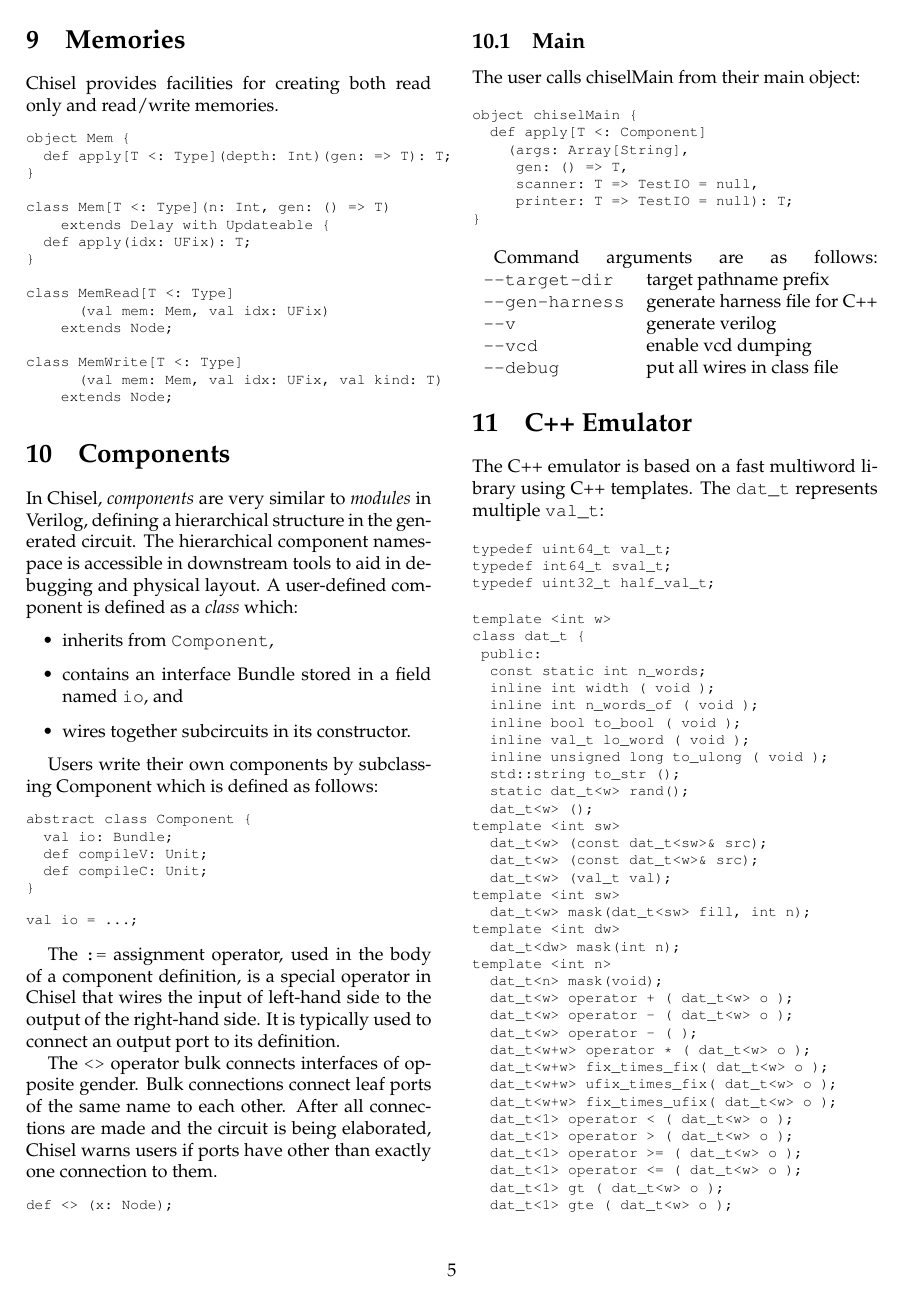
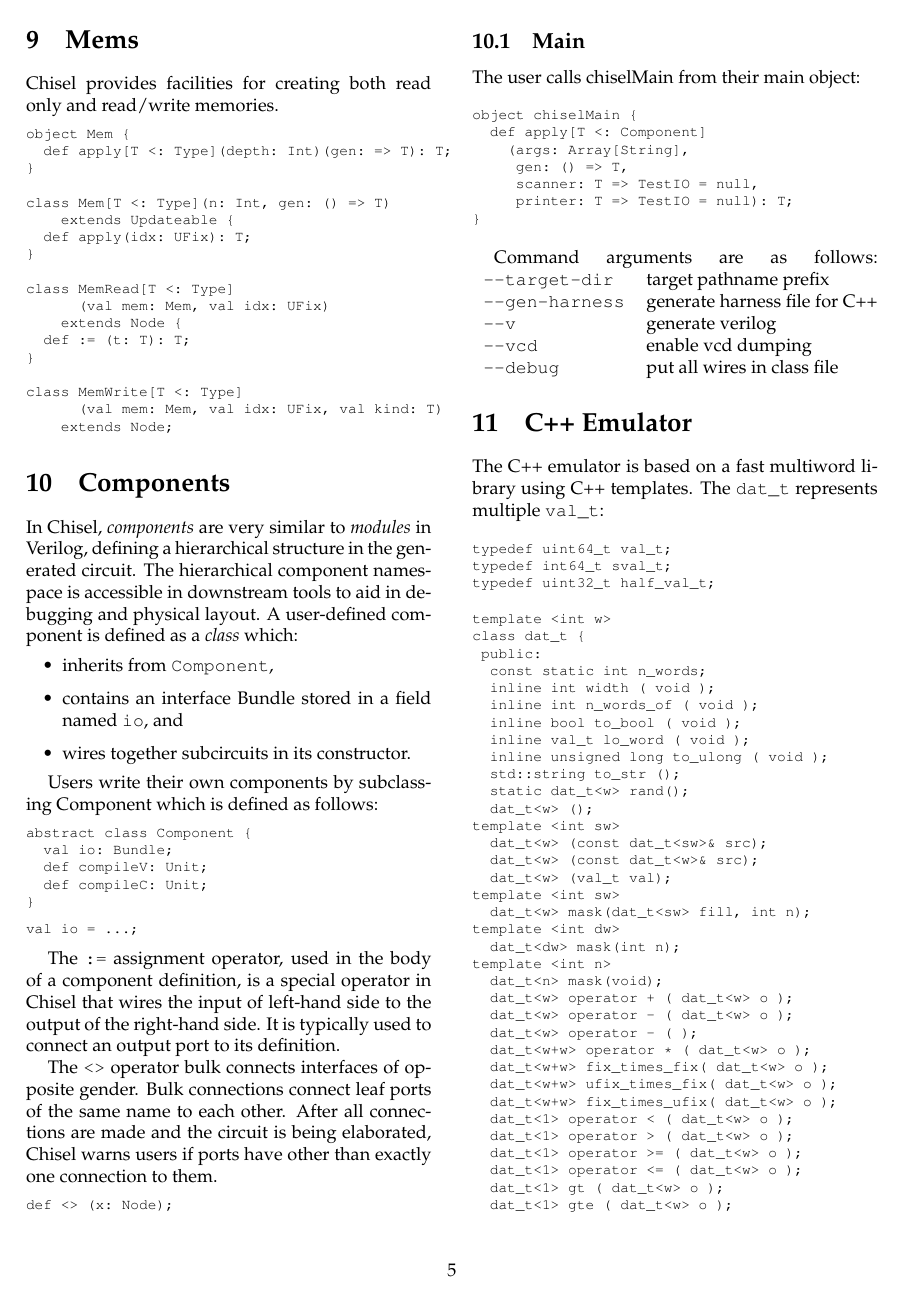
Before and after one commit to cenxim/chisel-doc, a LaTeX document (manual/manual.tex): page 5 of 6. Compiled offline with pdfLaTeX.

Commit message:
simplify hierarchy

```diff
--- a/manual/manual.tex
+++ b/manual/manual.tex
@@ -391,7 +391,7 @@
   def apply[T <: Type](default: T): T;
 }
 
-class Wire extends Node with Updateable;
+class Wire extends Updateable;
 \end{example}
 
 %TODO: change proc to Updateable
@@ -401,8 +401,9 @@
 input for the wire:
 
 \begin{example}
-trait Updateable extends Node {
-  def updates: Queue[(Bool, Node)];
+abstract Updateable extends Node {
+  def reads: Queue[(Bool, UFix)];
+  def writes: Queue[(Bool, UFix, Node)];
   def genMuxes(default: Node);
   def := (x: Node): this.type;
 }
@@ -492,18 +493,16 @@
 
 \begin{example}
-class Delay extends Node;
-
 object Reg {
   def apply[T <: Type](t: T): T;
   def apply[T <: Type](t: T, resetVal: T): T;
   def apply[T <: Type](resetVal: T = null)(gen: =>T): T;
 }
 
-class Reg extends Delay with Updateable {
+class Reg extends Updateable {
 }
 \end{example}
 
-\section{Memories}
+\section{Mems}
 
 Chisel provides facilities for creating both read only and
 read/write memories.
@@ -514,13 +513,15 @@
 }
 
 class Mem[T <: Type](n: Int, gen: () => T)
-    extends Delay with Updateable {
+    extends Updateable {
   def apply(idx: UFix): T;
 }
 
 class MemRead[T <: Type]
       (val mem: Mem, val idx: UFix)
-    extends Node;
+    extends Node {
+  def := (t: T): T;
+}
 
 class MemWrite[T <: Type]
       (val mem: Mem, val idx: UFix, val kind: T)
```
Also changed, not shown: manual/manual.tex (24 more changed lines).
